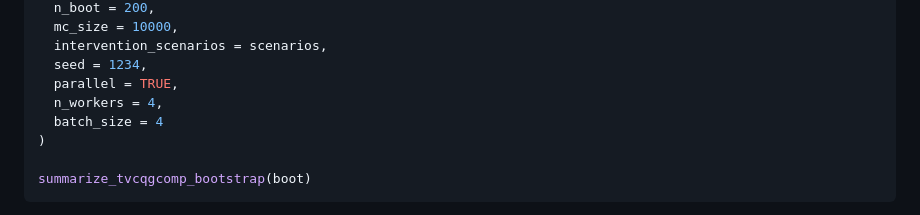
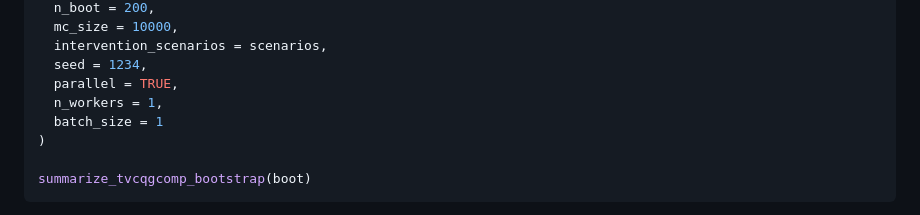
Before and after one commit to JuwelRana19/tvcQGComp, a Markdown page: README.md, the part around the change. GitHub-like rendering.

Commit message:
Reduce n_workers and batch_size in README example

```diff
--- a/README.md
+++ b/README.md
@@ -183,8 +183,8 @@ boot <- tvcQGComp_survival_boot(
   intervention_scenarios = scenarios,
   seed = 1234,
   parallel = TRUE,
-  n_workers = 4,
-  batch_size = 4
+  n_workers = 1,
+  batch_size = 1
 )
 
 summarize_tvcqgcomp_bootstrap(boot)
```
